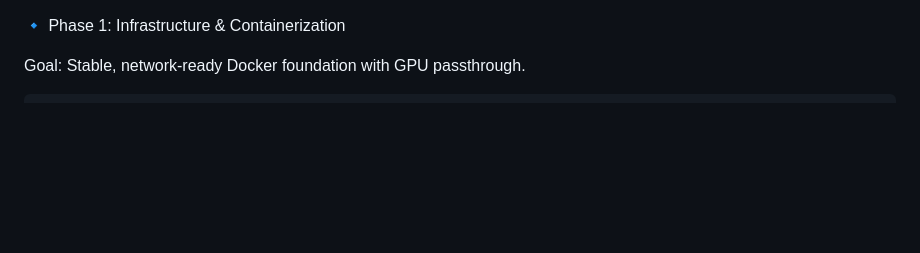
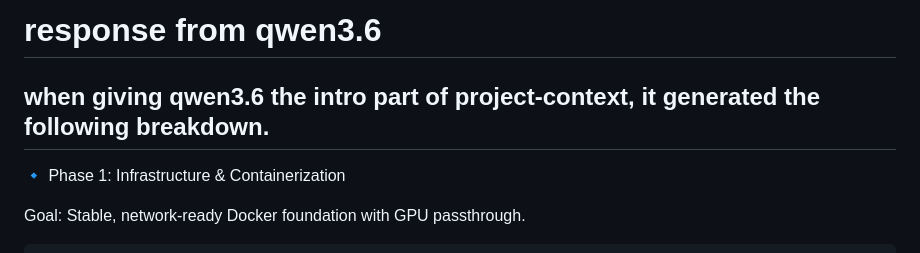
Before and after one commit to iliketurtles83/hearth, a Markdown page: alternative-roadmap.md, the part around the change. Drawn GitHub-style; blank space fills up the shorter version.

```diff
--- a/phases-test.md
+++ b/alternative-roadmap.md
@@ -1,3 +1,7 @@
+# response from qwen3.6
+
+## when giving qwen3.6 the intro part of project-context, it generated the following breakdown.
+
 
 🔹 Phase 1: Infrastructure & Containerization
 
```
